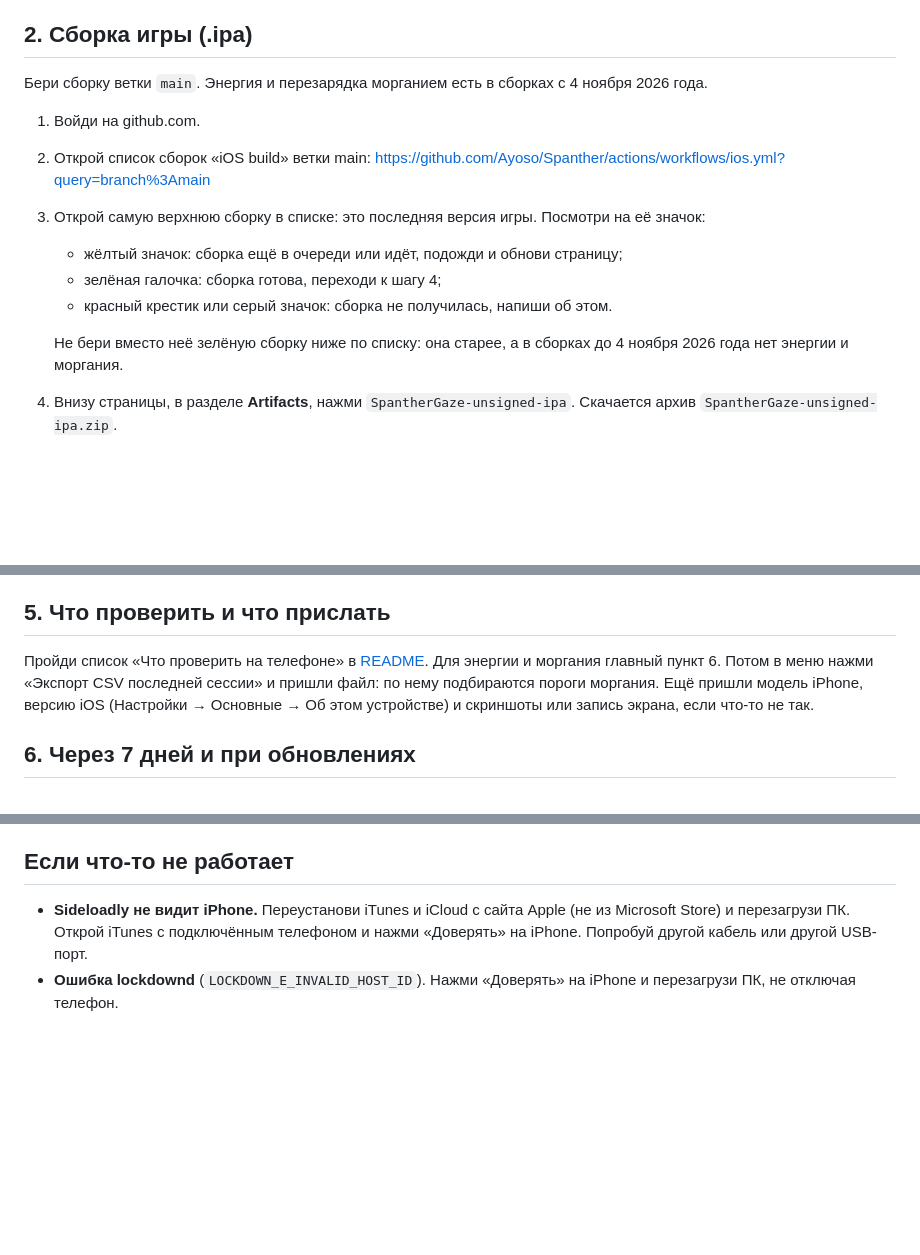
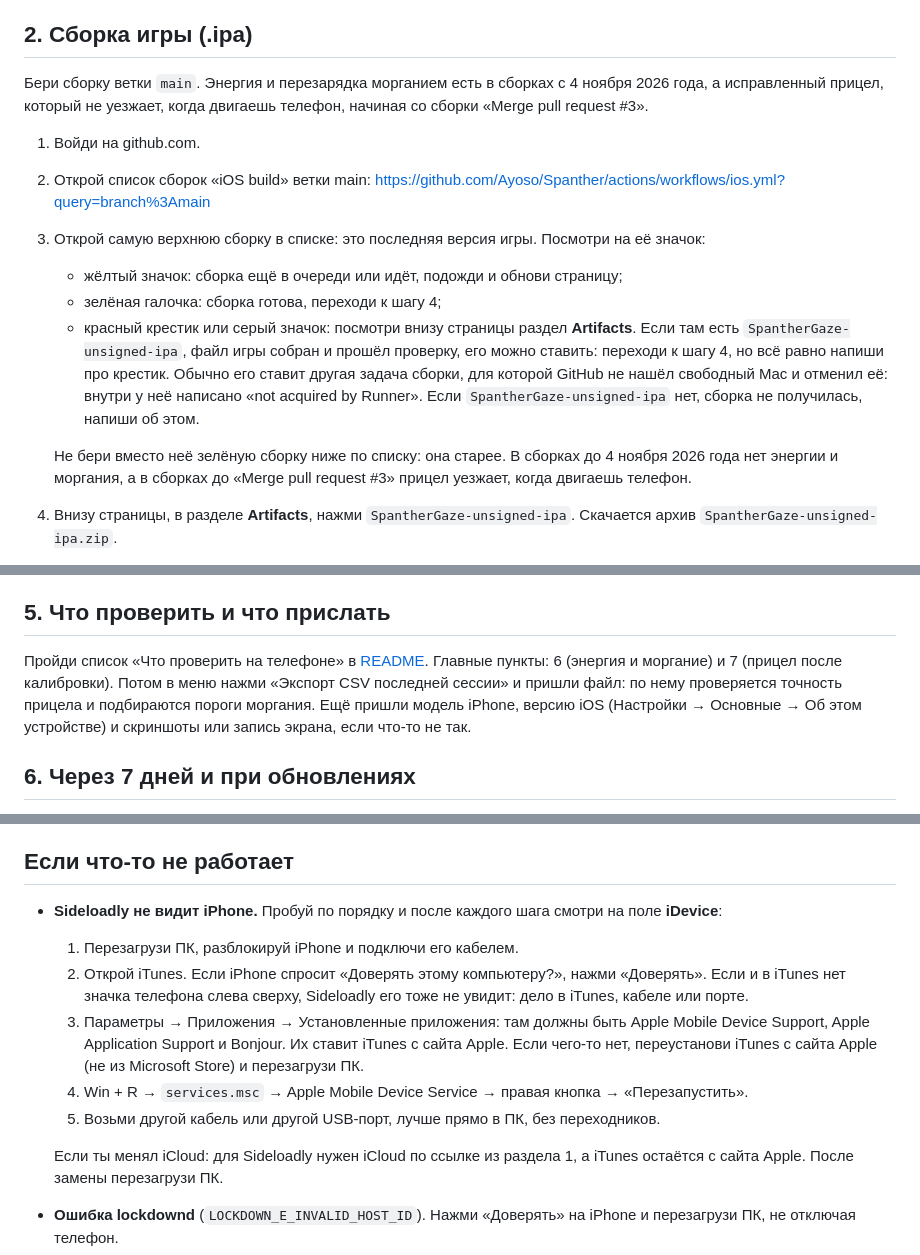
Before and after one commit to Ayoso/Spanther, a Markdown page: SpantherGaze/SIDELOAD.md, 3 parts joined by grey strips. GitHub-like rendering; blank space fills up the shorter version.

Commit message:
Install guide and phone checklist for the new aim
- SIDELOAD.md step 2: a red X with a SpantherGaze-unsigned-ipa artifact is installable. On 2026-11-04
  GitHub cancelled jobs it could not find a Mac for, which turned whole runs red. The step also says
  that builds before "Merge pull request #3" still have the aim that follows the phone.
- SIDELOAD.md: ordered steps for "Sideloadly does not see the iPhone" (iTunes sees it, Apple Mobile
  Device Support / Apple Application Support / Bonjour, restart Apple Mobile Device Service, cable).
- README phone checklist: item 7 checks the aim after moving the phone and on a glance away; item 5
  says the "look at the screen" prompt needs the face to leave the camera view, which is how the
  game behaves.

Co-Authored-By: Claude Opus 5.5 <noreply@anthropic.com>
Claude-Session: https://claude.ai/code/session_01S9z2YG3VtX3SVeDJx3Rt2S

```diff
--- a/SpantherGaze/SIDELOAD.md
+++ b/SpantherGaze/SIDELOAD.md
@@ -22,16 +22,16 @@
 
 ## 2. Сборка игры (.ipa)
 
-Бери сборку ветки `main`. Энергия и перезарядка морганием есть в сборках с 4 ноября 2026 года.
+Бери сборку ветки `main`. Энергия и перезарядка морганием есть в сборках с 4 ноября 2026 года, а исправленный прицел, который не уезжает, когда двигаешь телефон, начиная со сборки «Merge pull request #3».
 
 1. Войди на github.com.
 2. Открой список сборок «iOS build» ветки main: https://github.com/Ayoso/Spanther/actions/workflows/ios.yml?query=branch%3Amain
 3. Открой самую верхнюю сборку в списке: это последняя версия игры. Посмотри на её значок:
    - жёлтый значок: сборка ещё в очереди или идёт, подожди и обнови страницу;
    - зелёная галочка: сборка готова, переходи к шагу 4;
-   - красный крестик или серый значок: сборка не получилась, напиши об этом.
+   - красный крестик или серый значок: посмотри внизу страницы раздел **Artifacts**. Если там есть `SpantherGaze-unsigned-ipa`, файл игры собран и прошёл проверку, его можно ставить: переходи к шагу 4, но всё равно напиши про крестик. Обычно его ставит другая задача сборки, для которой GitHub не нашёл свободный Mac и отменил её: внутри у неё написано «not acquired by Runner». Если `SpantherGaze-unsigned-ipa` нет, сборка не получилась, напиши об этом.
 
-   Не бери вместо неё зелёную сборку ниже по списку: она старее, а в сборках до 4 ноября 2026 года нет энергии и моргания.
+   Не бери вместо неё зелёную сборку ниже по списку: она старее. В сборках до 4 ноября 2026 года нет энергии и моргания, а в сборках до «Merge pull request #3» прицел уезжает, когда двигаешь телефон.
 4. Внизу страницы, в разделе **Artifacts**, нажми `SpantherGaze-unsigned-ipa`. Скачается архив `SpantherGaze-unsigned-ipa.zip`.
 5. Распакуй архив: правая кнопка мыши → «Извлечь все». Внутри лежит `SpantherGaze-unsigned.ipa`. Сам `.ipa` распаковывать не нужно.
 
@@ -54,7 +54,7 @@ GitHub хранит сборки 30 дней. Если раздела Artifacts
 
 ## 5. Что проверить и что прислать
 
-Пройди список «Что проверить на телефоне» в [README](../README.md#что-проверить-на-телефоне). Для энергии и моргания главный пункт 6. Потом в меню нажми «Экспорт CSV последней сессии» и пришли файл: по нему подбираются пороги моргания. Ещё пришли модель iPhone, версию iOS (Настройки → Основные → Об этом устройстве) и скриншоты или запись экрана, если что-то не так.
+Пройди список «Что проверить на телефоне» в [README](../README.md#что-проверить-на-телефоне). Главные пункты: 6 (энергия и моргание) и 7 (прицел после калибровки). Потом в меню нажми «Экспорт CSV последней сессии» и пришли файл: по нему проверяется точность прицела и подбираются пороги моргания. Ещё пришли модель iPhone, версию iOS (Настройки → Основные → Об этом устройстве) и скриншоты или запись экрана, если что-то не так.
 
 ## 6. Через 7 дней и при обновлениях
 
@@ -66,7 +66,14 @@ GitHub хранит сборки 30 дней. Если раздела Artifacts
 
 ## Если что-то не работает
 
-- **Sideloadly не видит iPhone.** Переустанови iTunes и iCloud с сайта Apple (не из Microsoft Store) и перезагрузи ПК. Открой iTunes с подключённым телефоном и нажми «Доверять» на iPhone. Попробуй другой кабель или другой USB-порт.
+- **Sideloadly не видит iPhone.** Пробуй по порядку и после каждого шага смотри на поле **iDevice**:
+  1. Перезагрузи ПК, разблокируй iPhone и подключи его кабелем.
+  2. Открой iTunes. Если iPhone спросит «Доверять этому компьютеру?», нажми «Доверять». Если и в iTunes нет значка телефона слева сверху, Sideloadly его тоже не увидит: дело в iTunes, кабеле или порте.
+  3. Параметры → Приложения → Установленные приложения: там должны быть Apple Mobile Device Support, Apple Application Support и Bonjour. Их ставит iTunes с сайта Apple. Если чего-то нет, переустанови iTunes с сайта Apple (не из Microsoft Store) и перезагрузи ПК.
+  4. Win + R → `services.msc` → Apple Mobile Device Service → правая кнопка → «Перезапустить».
+  5. Возьми другой кабель или другой USB-порт, лучше прямо в ПК, без переходников.
+
+  Если ты менял iCloud: для Sideloadly нужен iCloud по ссылке из раздела 1, а iTunes остаётся с сайта Apple. После замены перезагрузи ПК.
 - **Ошибка lockdownd** (`LOCKDOWN_E_INVALID_HOST_ID`). Нажми «Доверять» на iPhone и перезагрузи ПК, не отключая телефон.
 - **Ошибка anisette** (`500 INTERNAL SERVER ERROR`). Это временный сбой сервера: повтори позже или переключи Anisette на Local в настройках Sideloadly (Advanced).
 - **Ошибка про недоступный Bundle ID или App ID.** В Advanced options задай свой Bundle ID, например `com.ayoso.spanther`. Выбери его один раз и больше не меняй, иначе будешь тратить лимит App ID.
```
Also changed, not shown: README.md (+5 -1 lines).
